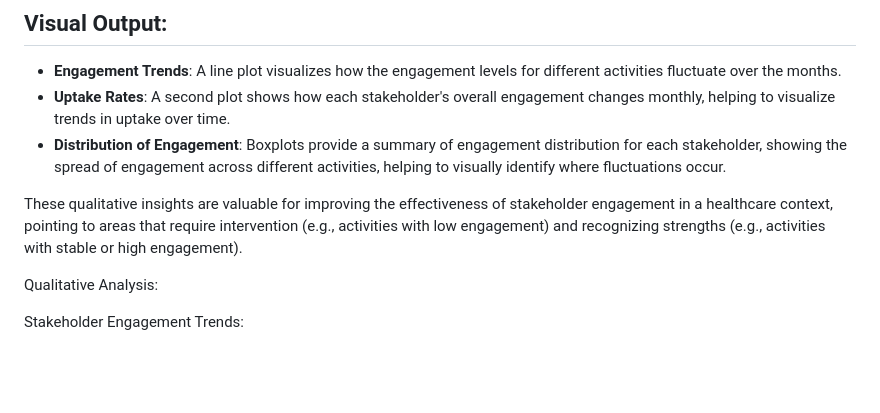
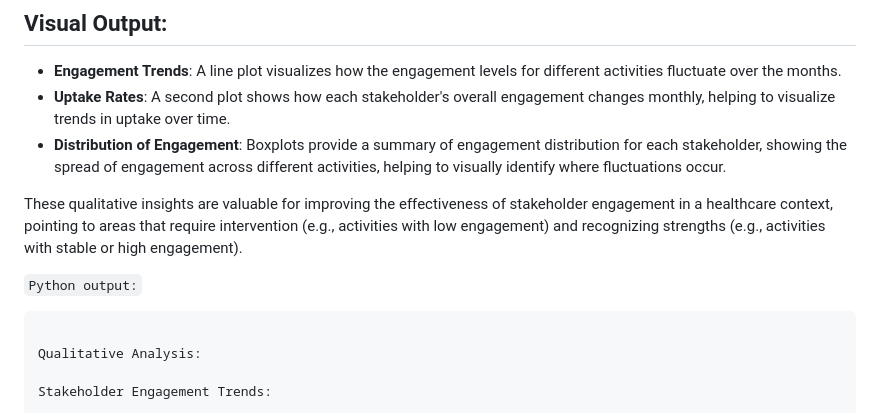
Before and after one commit to HeiderJeffer/Modeling-for-Societal-Complexity-in-Healthcare, a Markdown page: data/documents/Qualitative Analysis of Stakeholder Engagement Simulation.md, the part around the change printed below. GitHub-like rendering; blank space fills up the shorter version.

````diff
--- a/data/documents/Qualitative Analysis of Stakeholder Engagement Simulation.md
+++ b/data/documents/Qualitative Analysis of Stakeholder Engagement Simulation.md
@@ -79,7 +79,8 @@ After running the qualitative analysis, the output consists of:
 
 These qualitative insights are valuable for improving the effectiveness of stakeholder engagement in a healthcare context, pointing to areas that require intervention (e.g., activities with low engagement) and recognizing strengths (e.g., activities with stable or high engagement).
 
-
+```Python output:```
+```Python
 
 Qualitative Analysis:
 
````
Also changed, not shown: other parts of data/documents/Qualitative Analysis of Stakeholder Engagement Simulation.md (+1 -0 lines).
